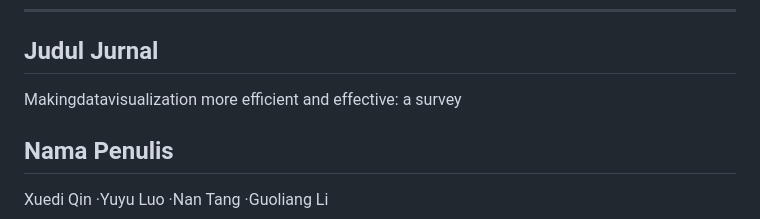
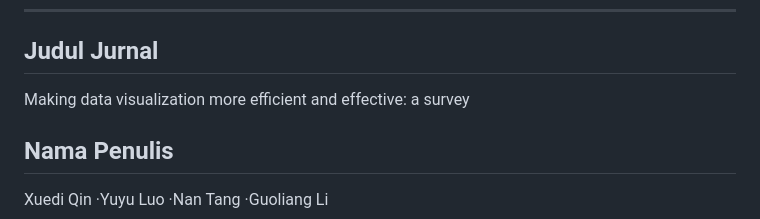
Before and after one commit to ChalifiaWananda/Tugas-VDI, a Markdown page: Tugas1_VDI_Chalifia Wananda.md, the part around one of its changes. Drawn GitHub-style.

```diff
--- a/Tugas1_VDI_Chalifia Wananda.md
+++ b/Tugas1_VDI_Chalifia Wananda.md
@@ -7,7 +7,7 @@ NIM     : 122450076
 ----
 
 ## Judul Jurnal
-Makingdatavisualization more efficient and effective: a survey
+Making data visualization more efficient and effective: a survey
 ## Nama Penulis
 Xuedi Qin ·Yuyu Luo ·Nan Tang ·Guoliang Li
 ## Latar Belakang
```
Also changed, not shown: other parts of Tugas1_VDI_Chalifia Wananda.md (+1 -2 lines).
